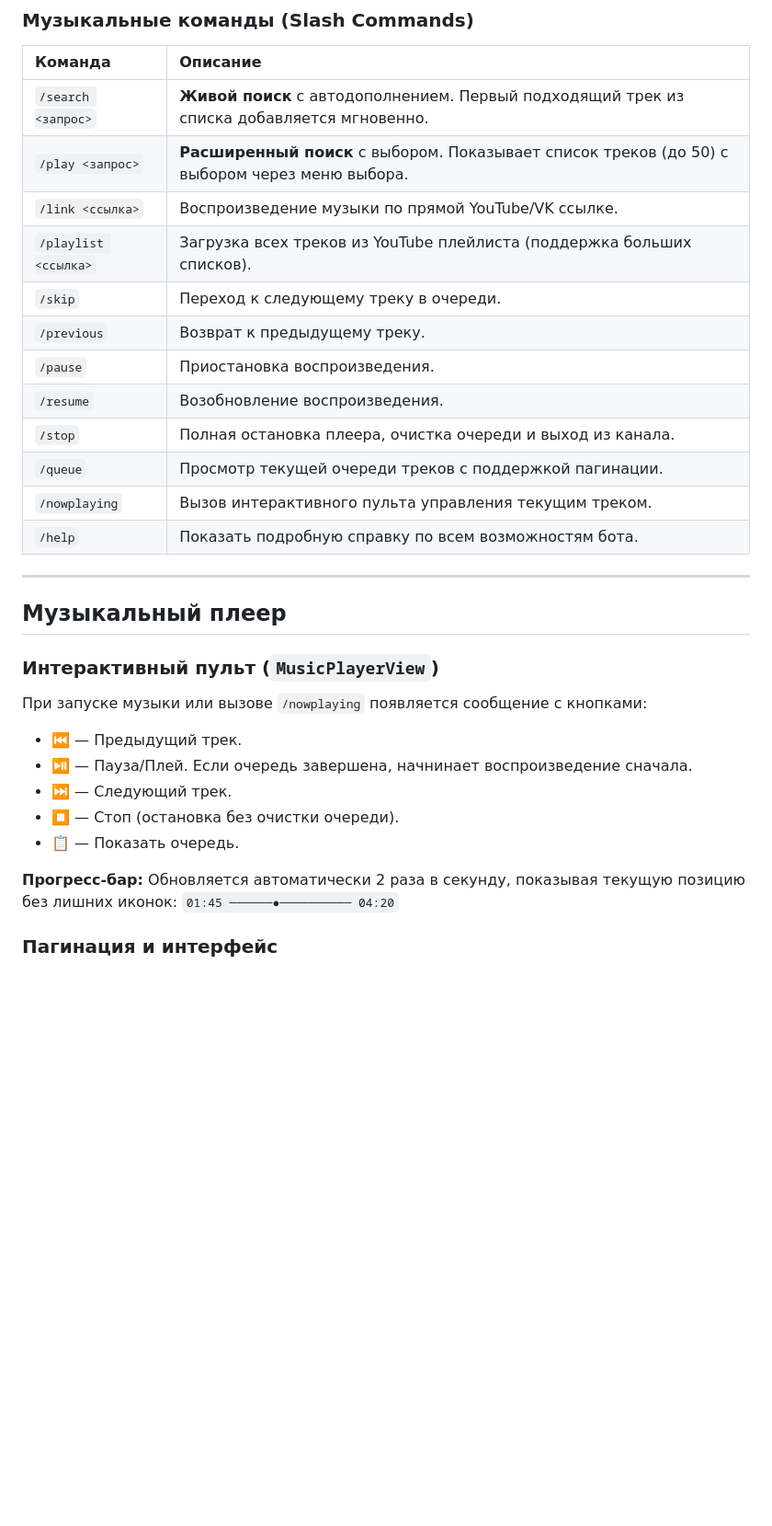
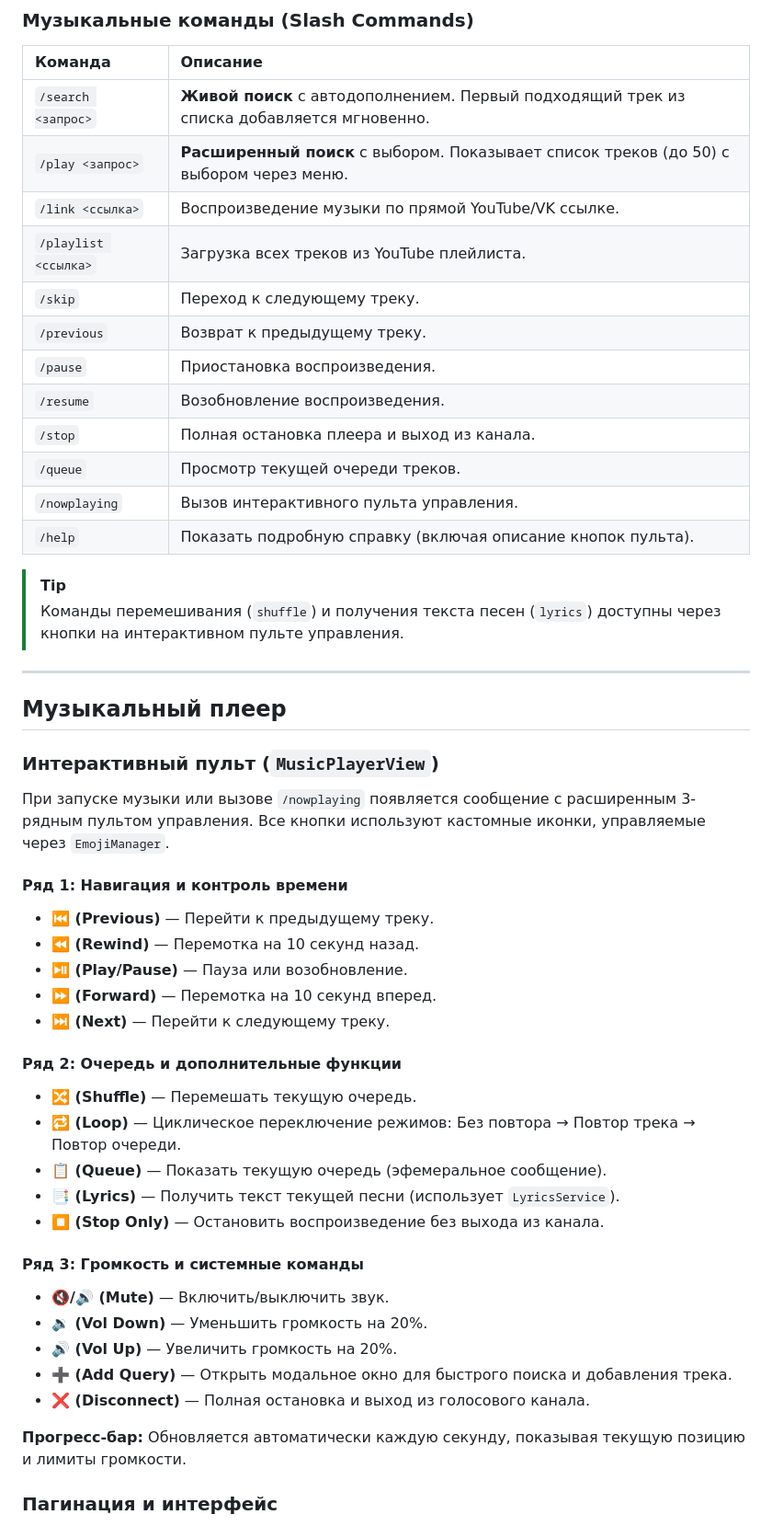
Before and after one commit to AndreyKilanov/llm_bot_admin, a Markdown page: docs/DISCORD_BOT.md, the part around one of its changes. Shown at 92% size. GitHub-like rendering; blank space fills up the shorter version.

Commit message:
docs(discord): update music player features, UI description, and settings

```diff
--- a/docs/DISCORD_BOT.md
+++ b/docs/DISCORD_BOT.md
@@ -69,17 +69,20 @@ src/bot/discord/
 | Команда | Описание |
 | :--- | :--- |
 | `/search <запрос>` | **Живой поиск** с автодополнением. Первый подходящий трек из списка добавляется мгновенно. |
-| `/play <запрос>` | **Расширенный поиск** с выбором. Показывает список треков (до 50) с выбором через меню выбора. |
+| `/play <запрос>` | **Расширенный поиск** с выбором. Показывает список треков (до 50) с выбором через меню. |
 | `/link <ссылка>` | Воспроизведение музыки по прямой YouTube/VK ссылке. |
-| `/playlist <ссылка>` | Загрузка всех треков из YouTube плейлиста (поддержка больших списков). |
-| `/skip` | Переход к следующему треку в очереди. |
+| `/playlist <ссылка>` | Загрузка всех треков из YouTube плейлиста. |
+| `/skip` | Переход к следующему треку. |
 | `/previous` | Возврат к предыдущему треку. |
 | `/pause` | Приостановка воспроизведения. |
 | `/resume` | Возобновление воспроизведения. |
-| `/stop` | Полная остановка плеера, очистка очереди и выход из канала. |
-| `/queue` | Просмотр текущей очереди треков с поддержкой пагинации. |
-| `/nowplaying` | Вызов интерактивного пульта управления текущим треком. |
-| `/help` | Показать подробную справку по всем возможностям бота. |
+| `/stop` | Полная остановка плеера и выход из канала. |
+| `/queue` | Просмотр текущей очереди треков. |
+| `/nowplaying` | Вызов интерактивного пульта управления. |
+| `/help` | Показать подробную справку (включая описание кнопок пульта). |
+
+> [!TIP]
+> Команды перемешивания (`shuffle`) и получения текста песен (`lyrics`) доступны через кнопки на интерактивном пульте управления.
 
 ---
 
@@ -87,16 +90,30 @@ src/bot/discord/
 
 ### Интерактивный пульт (`MusicPlayerView`)
 
-При запуске музыки или вызове `/nowplaying` появляется сообщение с кнопками:
+При запуске музыки или вызове `/nowplaying` появляется сообщение с расширенным 3-рядным пультом управления. Все кнопки используют кастомные иконки, управляемые через `EmojiManager`.
 
-- ⏮️ — Предыдущий трек.
-- ⏯️ — Пауза/Плей. Если очередь завершена, начнинает воспроизведение сначала.
-- ⏭️ — Следующий трек.
-- ⏹️ — Стоп (остановка без очистки очереди).
-- 📋 — Показать очередь.
+#### Ряд 1: Навигация и контроль времени
+- **⏮️ (Previous)** — Перейти к предыдущему треку.
+- **⏪ (Rewind)** — Перемотка на 10 секунд назад.
+- **⏯️ (Play/Pause)** — Пауза или возобновление.
+- **⏩ (Forward)** — Перемотка на 10 секунд вперед.
+- **⏭️ (Next)** — Перейти к следующему треку.
 
-**Прогресс-бар:** Обновляется автоматически 2 раза в секунду, показывая текущую позицию без лишних иконок:
-`01:45 ──────●────────── 04:20`
+#### Ряд 2: Очередь и дополнительные функции
+- **🔀 (Shuffle)** — Перемешать текущую очередь.
+- **🔁 (Loop)** — Циклическое переключение режимов: Без повтора → Повтор трека → Повтор очереди.
+- **📋 (Queue)** — Показать текущую очередь (эфемеральное сообщение).
+- **📑 (Lyrics)** — Получить текст текущей песни (использует `LyricsService`).
+- **⏹️ (Stop Only)** — Остановить воспроизведение без выхода из канала.
+
+#### Ряд 3: Громкость и системные команды
+- **🔇/🔊 (Mute)** — Включить/выключить звук.
+- **🔉 (Vol Down)** — Уменьшить громкость на 20%.
+- **🔊 (Vol Up)** — Увеличить громкость на 20%.
+- **➕ (Add Query)** — Открыть модальное окно для быстрого поиска и добавления трека.
+- **❌ (Disconnect)** — Полная остановка и выход из голосового канала.
+
+**Прогресс-бар:** Обновляется автоматически каждую секунду, показывая текущую позицию и лимиты громкости.
 
 ### Пагинация и интерфейс
 
```
Also changed, not shown: other parts of docs/DISCORD_BOT.md (+2 -1 lines).
